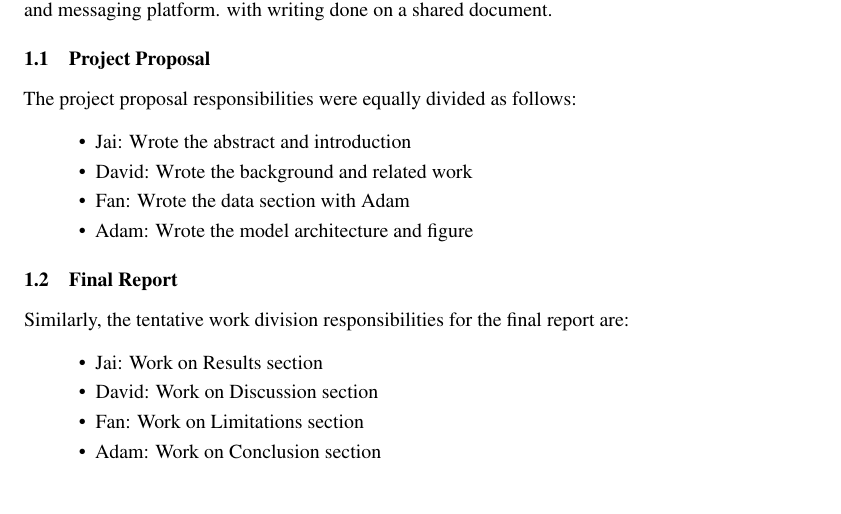
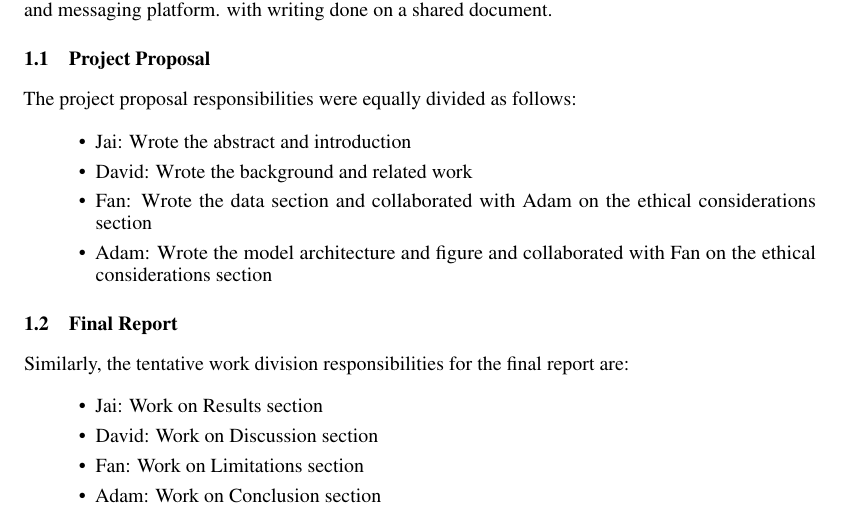
Before and after one commit to RuthlessRu/vigilant-fishstick, a LaTeX document (sections/work_division.tex): part of the page, cut so that both start at the same text. Compiled offline with pdfLaTeX.

Commit message:
Update work_division.tex

```diff
--- a/sections/work_division.tex
+++ b/sections/work_division.tex
@@ -15,8 +15,8 @@ The project proposal responsibilities were equally divided as follows:
 \begin{itemize}
   \item Jai: Wrote the abstract and introduction
   \item David: Wrote the background and related work
-  \item Fan: Wrote the data section with Adam
-  \item Adam: Wrote the model architecture and figure
+  \item Fan: Wrote the data section and collaborated with Adam on the ethical considerations section
+  \item Adam: Wrote the model architecture and figure and collaborated with Fan on the ethical considerations section
 \end{itemize}
 
 \subsection{Final Report}
```
